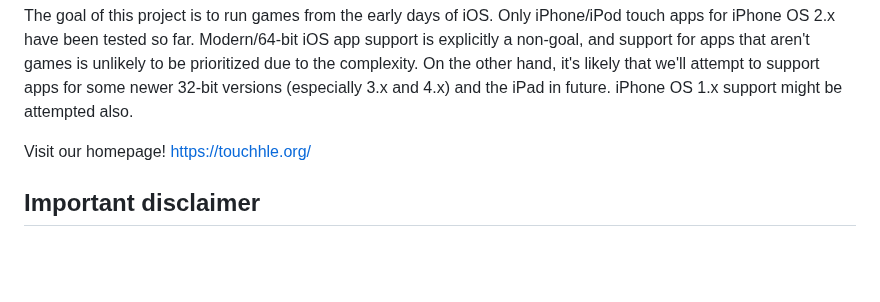
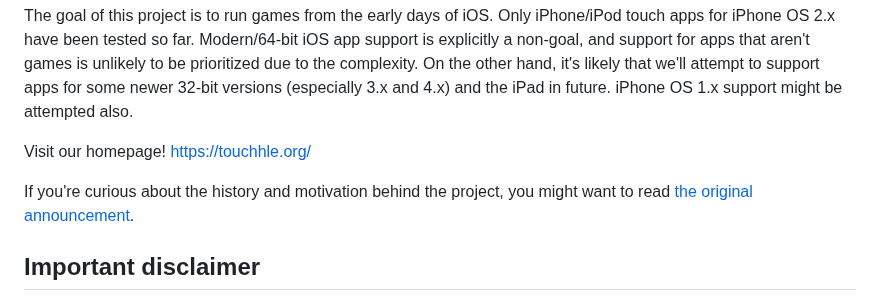
Before and after one commit to touchHLE/touchHLE, a Markdown page: README.md, the part around the change. GitHub-like rendering; blank space fills up the shorter version.

Commit message:
Link to the blog post

```diff
--- a/README.md
+++ b/README.md
@@ -7,6 +7,8 @@ As an HLE, touchHLE is radically different from a low-level emulator (LLE) like
 The goal of this project is to run games from the early days of iOS. Only iPhone/iPod touch apps for iPhone OS 2.x have been tested so far. Modern/64-bit iOS app support is explicitly a non-goal, and support for apps that aren't games is unlikely to be prioritized due to the complexity. On the other hand, it's likely that we'll attempt to support apps for some newer 32-bit versions (especially 3.x and 4.x) and the iPad in future. iPhone OS 1.x support might be attempted also.
 
 Visit our homepage! <https://touchhle.org/>
+
+If you're curious about the history and motivation behind the project, you might want to read [the original announcement](https://hikari.noyu.me/blog/2023-02-06-touchhle-anouncement-thread-tech-games-me-and-passion-projects.html).
 
 ## Important disclaimer
 
```
